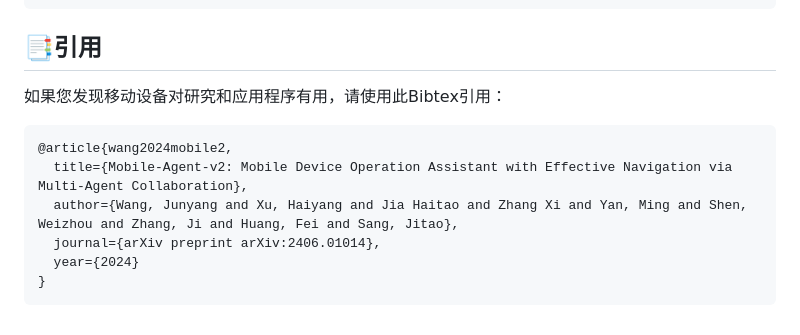
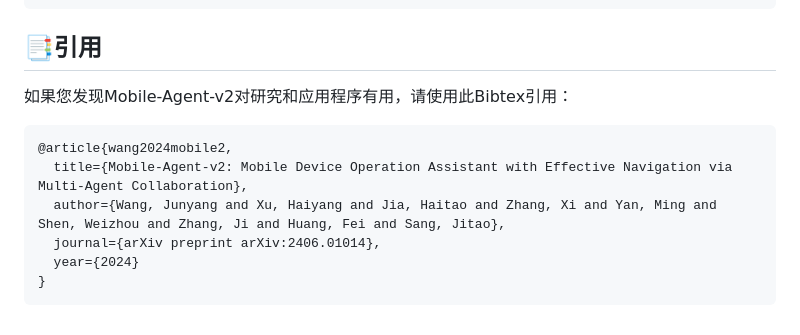
Before and after one commit to X-PLUG/MobileAgent, a Markdown page: Mobile-Agent-v2/README_zh.md, the part around the change. Drawn GitHub-style.

````diff
--- a/Mobile-Agent-v2/README_zh.md
+++ b/Mobile-Agent-v2/README_zh.md
@@ -89,11 +89,11 @@ python run.py
 
 ## 📑引用
 
-如果您发现移动设备对研究和应用程序有用，请使用此Bibtex引用：
+如果您发现Mobile-Agent-v2对研究和应用程序有用，请使用此Bibtex引用：
 ```
 @article{wang2024mobile2,
   title={Mobile-Agent-v2: Mobile Device Operation Assistant with Effective Navigation via Multi-Agent Collaboration},
-  author={Wang, Junyang and Xu, Haiyang and Jia Haitao and Zhang Xi and Yan, Ming and Shen, Weizhou and Zhang, Ji and Huang, Fei and Sang, Jitao},
+  author={Wang, Junyang and Xu, Haiyang and Jia, Haitao and Zhang, Xi and Yan, Ming and Shen, Weizhou and Zhang, Ji and Huang, Fei and Sang, Jitao},
   journal={arXiv preprint arXiv:2406.01014},
   year={2024}
 }
````
